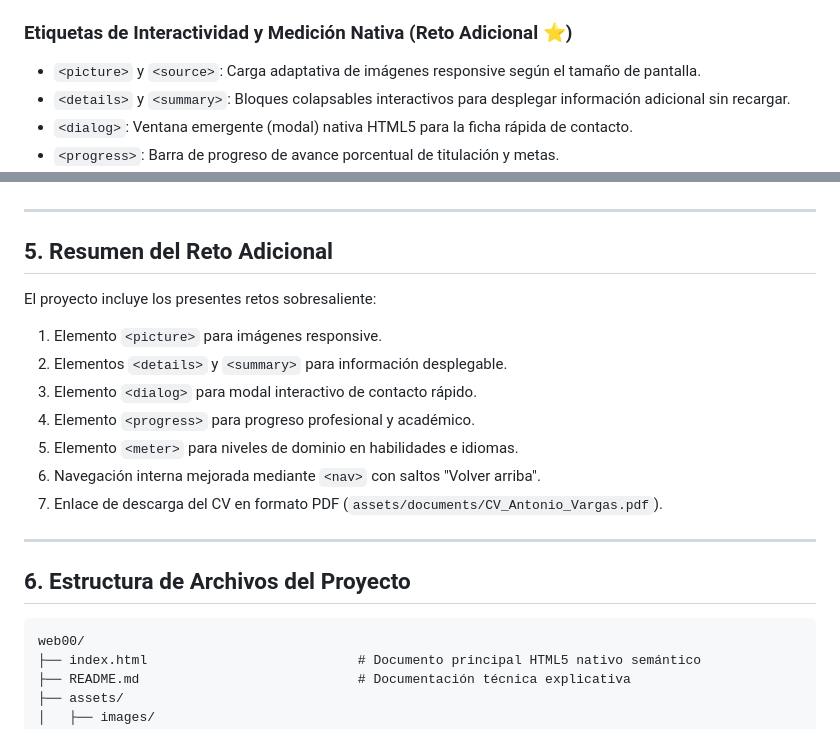
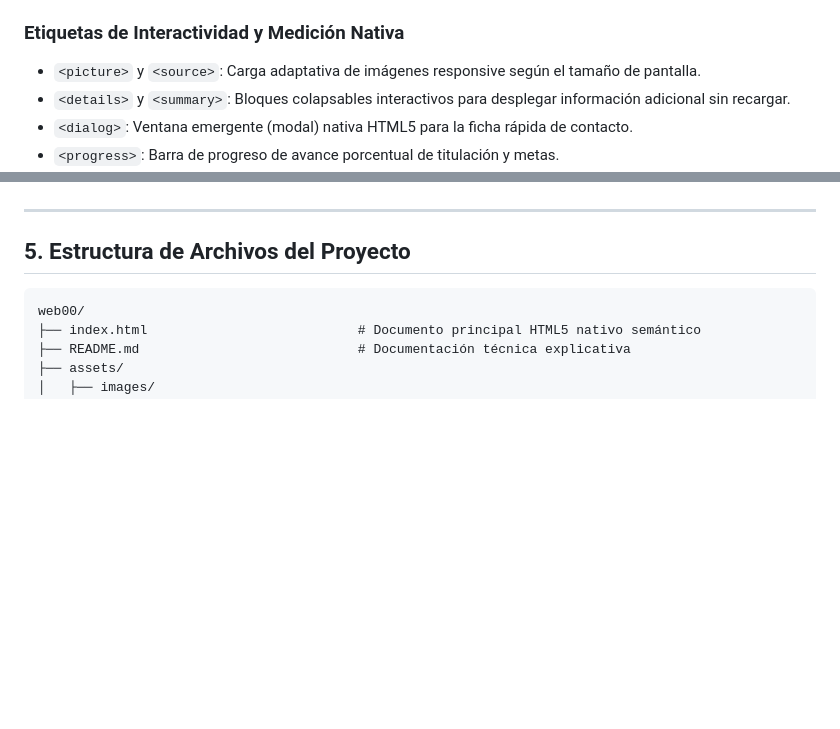
Before and after one commit to antoniovargas-ucb/vargas-antonio-hoja-vida, a Markdown page: README.md, 2 parts joined by grey strips. Drawn GitHub-style; blank space fills up the shorter version.

````diff
--- a/README.md
+++ b/README.md
@@ -30,7 +30,7 @@ El proyecto incluye un uso riguroso y semántico de los siguientes grupos de eti
 - `<article>`: Bloques independientes de contenido dentro de las secciones.
 - `<footer>`: Pie de página con derechos reservados, nota de accesibilidad y enlace directo a descarga del CV.
 
-### Etiquetas de Interactividad y Medición Nativa (Reto Adicional ⭐️)
+### Etiquetas de Interactividad y Medición Nativa
 - `<picture>` y `<source>`: Carga adaptativa de imágenes responsive según el tamaño de pantalla.
 - `<details>` y `<summary>`: Bloques colapsables interactivos para desplegar información adicional sin recargar.
 - `<dialog>`: Ventana emergente (modal) nativa HTML5 para la ficha rápida de contacto.
@@ -108,20 +108,7 @@ El proyecto incluye un uso riguroso y semántico de los siguientes grupos de eti
 
 ---
 
-## 5. Resumen del Reto Adicional
-
-El proyecto incluye los presentes retos sobresaliente:
-1. Elemento `<picture>` para imágenes responsive.
-2. Elementos `<details>` y `<summary>` para información desplegable.
-3. Elemento `<dialog>` para modal interactivo de contacto rápido.
-4. Elemento `<progress>` para progreso profesional y académico.
-5. Elemento `<meter>` para niveles de dominio en habilidades e idiomas.
-6. Navegación interna mejorada mediante `<nav>` con saltos "Volver arriba".
-7. Enlace de descarga del CV en formato PDF (`assets/documents/CV_Antonio_Vargas.pdf`).
-
----
-
-## 6. Estructura de Archivos del Proyecto
+## 5. Estructura de Archivos del Proyecto
 
 ```text
 web00/
````
